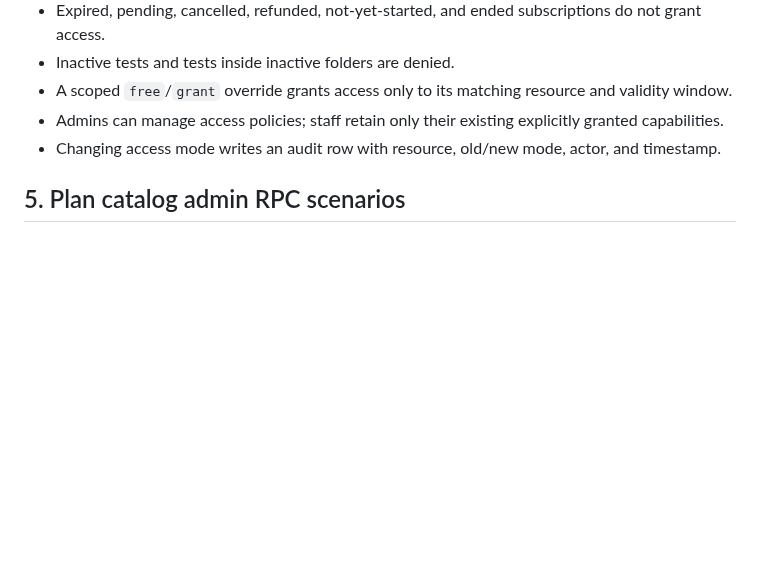
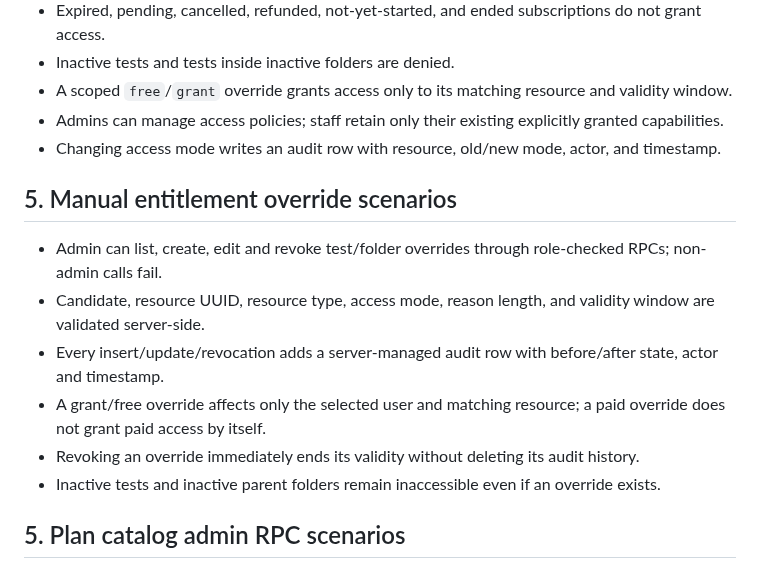
Before and after one commit to mrtabahi/final-1, a Markdown page: docs/access-monetization-staging-checklist.md, the part around the change. GitHub-like rendering; blank space fills up the shorter version.

Commit message:
docs: add manual entitlement override validation

```diff
--- a/docs/access-monetization-staging-checklist.md
+++ b/docs/access-monetization-staging-checklist.md
@@ -68,6 +68,15 @@ Use dedicated test accounts; do not alter real candidate/admin accounts.
 - Changing access mode writes an audit row with resource, old/new mode, actor, and timestamp.
 
 
+## 5. Manual entitlement override scenarios
+
+- Admin can list, create, edit and revoke test/folder overrides through role-checked RPCs; non-admin calls fail.
+- Candidate, resource UUID, resource type, access mode, reason length, and validity window are validated server-side.
+- Every insert/update/revocation adds a server-managed audit row with before/after state, actor and timestamp.
+- A grant/free override affects only the selected user and matching resource; a paid override does not grant paid access by itself.
+- Revoking an override immediately ends its validity without deleting its audit history.
+- Inactive tests and inactive parent folders remain inaccessible even if an override exists.
+
 ## 5. Plan catalog admin RPC scenarios
 
 - Admin can list plans and read a plan's entitlements through the role-checked RPCs.
```
